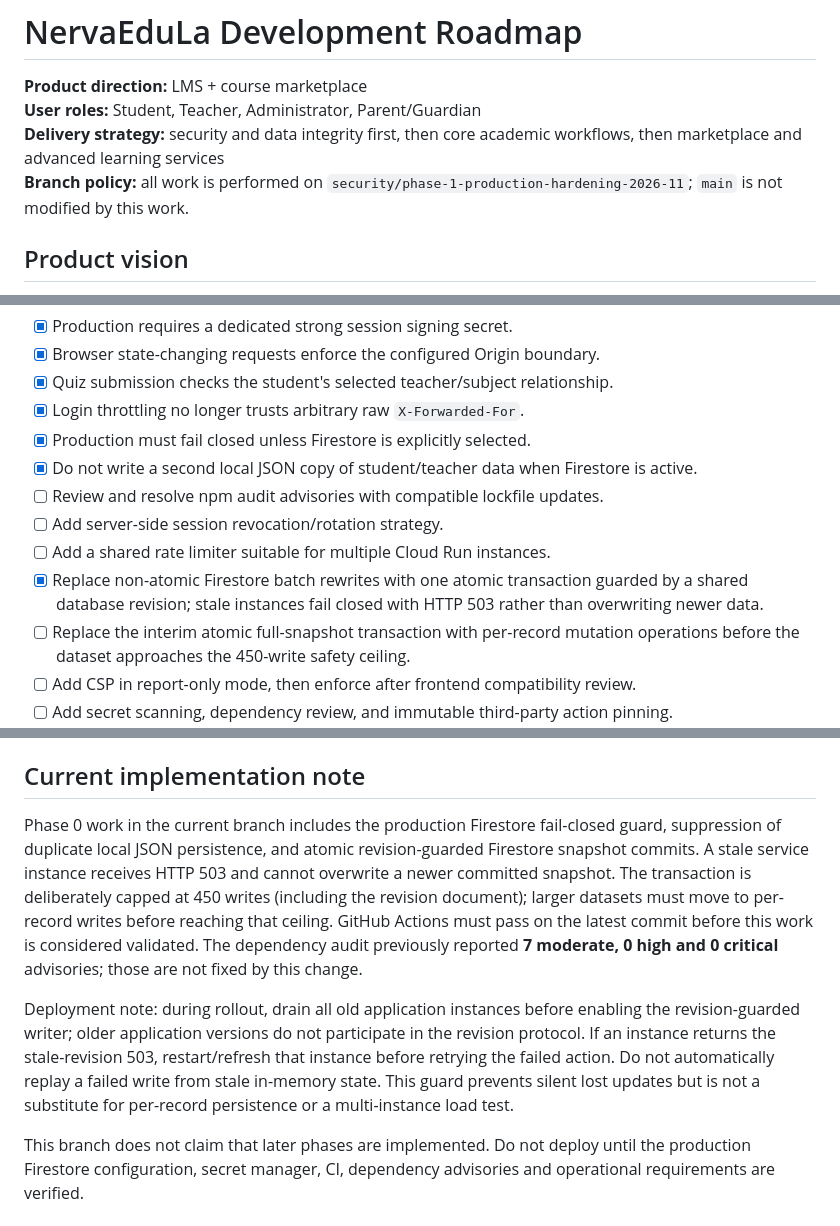
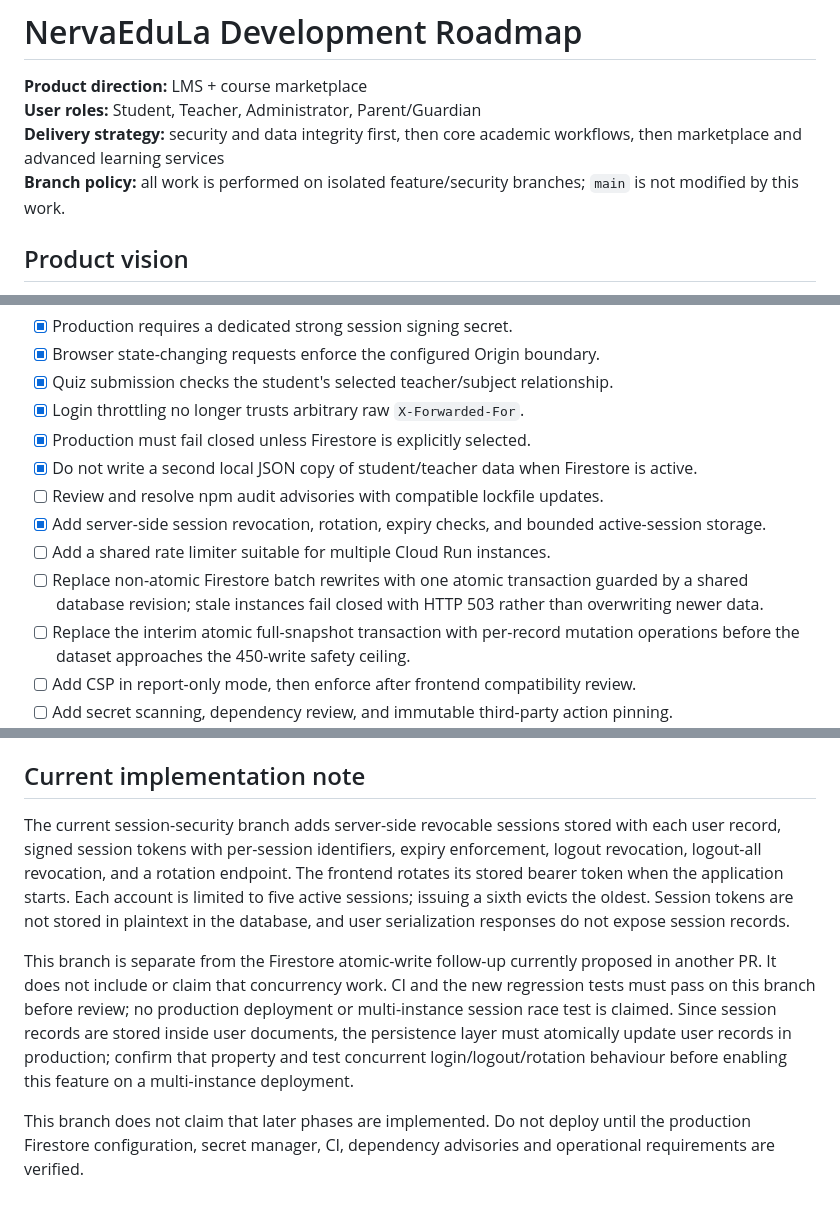
Before and after one commit to lakindusathsara44-bit/NervaEduLa, a Markdown page: docs/DEVELOPMENT-ROADMAP.md, 3 parts joined by grey strips. Drawn GitHub-style.

Commit message:
Document session revocation and rotation work

```diff
--- a/docs/DEVELOPMENT-ROADMAP.md
+++ b/docs/DEVELOPMENT-ROADMAP.md
@@ -3,7 +3,7 @@
 **Product direction:** LMS + course marketplace
 **User roles:** Student, Teacher, Administrator, Parent/Guardian
 **Delivery strategy:** security and data integrity first, then core academic workflows, then marketplace and advanced learning services
-**Branch policy:** all work is performed on `security/phase-1-production-hardening-2026-11`; `main` is not modified by this work.
+**Branch policy:** all work is performed on isolated feature/security branches; `main` is not modified by this work.
 
 ## Product vision
 
@@ -40,9 +40,9 @@ The current repository does **not** yet demonstrate complete attendance, assignm
 - [x] Production must fail closed unless Firestore is explicitly selected.
 - [x] Do not write a second local JSON copy of student/teacher data when Firestore is active.
 - [ ] Review and resolve npm audit advisories with compatible lockfile updates.
-- [ ] Add server-side session revocation/rotation strategy.
+- [x] Add server-side session revocation, rotation, expiry checks, and bounded active-session storage.
 - [ ] Add a shared rate limiter suitable for multiple Cloud Run instances.
-- [x] Replace non-atomic Firestore batch rewrites with one atomic transaction guarded by a shared database revision; stale instances fail closed with HTTP 503 rather than overwriting newer data.
+- [ ] Replace non-atomic Firestore batch rewrites with one atomic transaction guarded by a shared database revision; stale instances fail closed with HTTP 503 rather than overwriting newer data.
 - [ ] Replace the interim atomic full-snapshot transaction with per-record mutation operations before the dataset approaches the 450-write safety ceiling.
 - [ ] Add CSP in report-only mode, then enforce after frontend compatibility review.
 - [ ] Add secret scanning, dependency review, and immutable third-party action pinning.
@@ -166,8 +166,8 @@ All checks must be enforced on the server, not only by hiding frontend controls.
 
 ## Current implementation note
 
-Phase 0 work in the current branch includes the production Firestore fail-closed guard, suppression of duplicate local JSON persistence, and atomic revision-guarded Firestore snapshot commits. A stale service instance receives HTTP 503 and cannot overwrite a newer committed snapshot. The transaction is deliberately capped at 450 writes (including the revision document); larger datasets must move to per-record writes before reaching that ceiling. GitHub Actions must pass on the latest commit before this work is considered validated. The dependency audit previously reported **7 moderate, 0 high and 0 critical** advisories; those are not fixed by this change.
+The current session-security branch adds server-side revocable sessions stored with each user record, signed session tokens with per-session identifiers, expiry enforcement, logout revocation, logout-all revocation, and a rotation endpoint. The frontend rotates its stored bearer token when the application starts. Each account is limited to five active sessions; issuing a sixth evicts the oldest. Session tokens are not stored in plaintext in the database, and user serialization responses do not expose session records.
 
-Deployment note: during rollout, drain all old application instances before enabling the revision-guarded writer; older application versions do not participate in the revision protocol. If an instance returns the stale-revision 503, restart/refresh that instance before retrying the failed action. Do not automatically replay a failed write from stale in-memory state. This guard prevents silent lost updates but is not a substitute for per-record persistence or a multi-instance load test.
+This branch is separate from the Firestore atomic-write follow-up currently proposed in another PR. It does not include or claim that concurrency work. CI and the new regression tests must pass on this branch before review; no production deployment or multi-instance session race test is claimed. Since session records are stored inside user documents, the persistence layer must atomically update user records in production; confirm that property and test concurrent login/logout/rotation behaviour before enabling this feature on a multi-instance deployment.
 
 This branch does not claim that later phases are implemented. Do not deploy until the production Firestore configuration, secret manager, CI, dependency advisories and operational requirements are verified.
```
